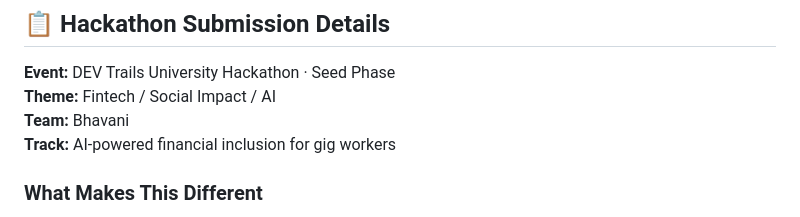
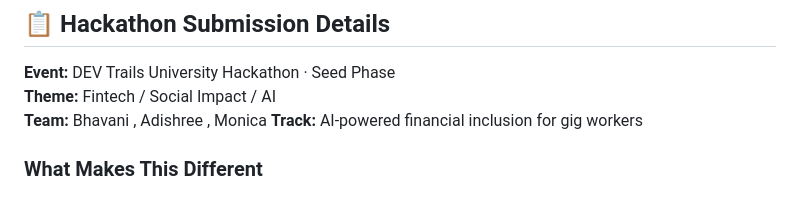
Before and after one commit to Bhavani3010/gigguard-ai, a Markdown page: README.md, the part around the change. Drawn GitHub-style.

Commit message:
Update team members in hackathon submission details

```diff
--- a/README.md
+++ b/README.md
@@ -144,7 +144,7 @@ cd gigguard-ai
 
 **Event:** DEV Trails University Hackathon · Seed Phase
 **Theme:** Fintech / Social Impact / AI
-**Team:** Bhavani
+**Team:** Bhavani  , Adishree , Monica
 **Track:** AI-powered financial inclusion for gig workers
 
 ### What Makes This Different
```
